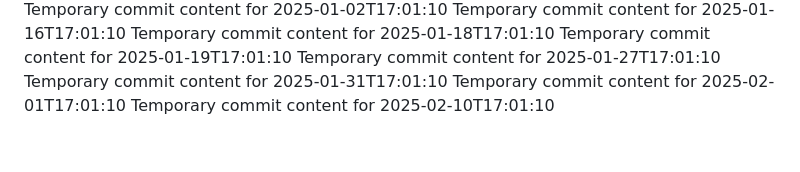
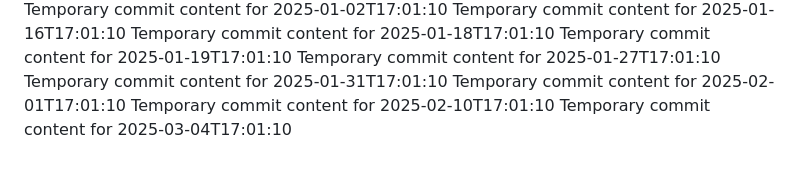
Before and after one commit to blinddumper/code-764-h, a Markdown page: report.md, the part around the change. Drawn GitHub-style.

```diff
--- a/report.md
+++ b/report.md
@@ -78,3 +78,4 @@ Temporary commit content for 2025-01-27T17:01:10
 Temporary commit content for 2025-01-31T17:01:10
 Temporary commit content for 2025-02-01T17:01:10
 Temporary commit content for 2025-02-10T17:01:10
+Temporary commit content for 2025-03-04T17:01:10
```
